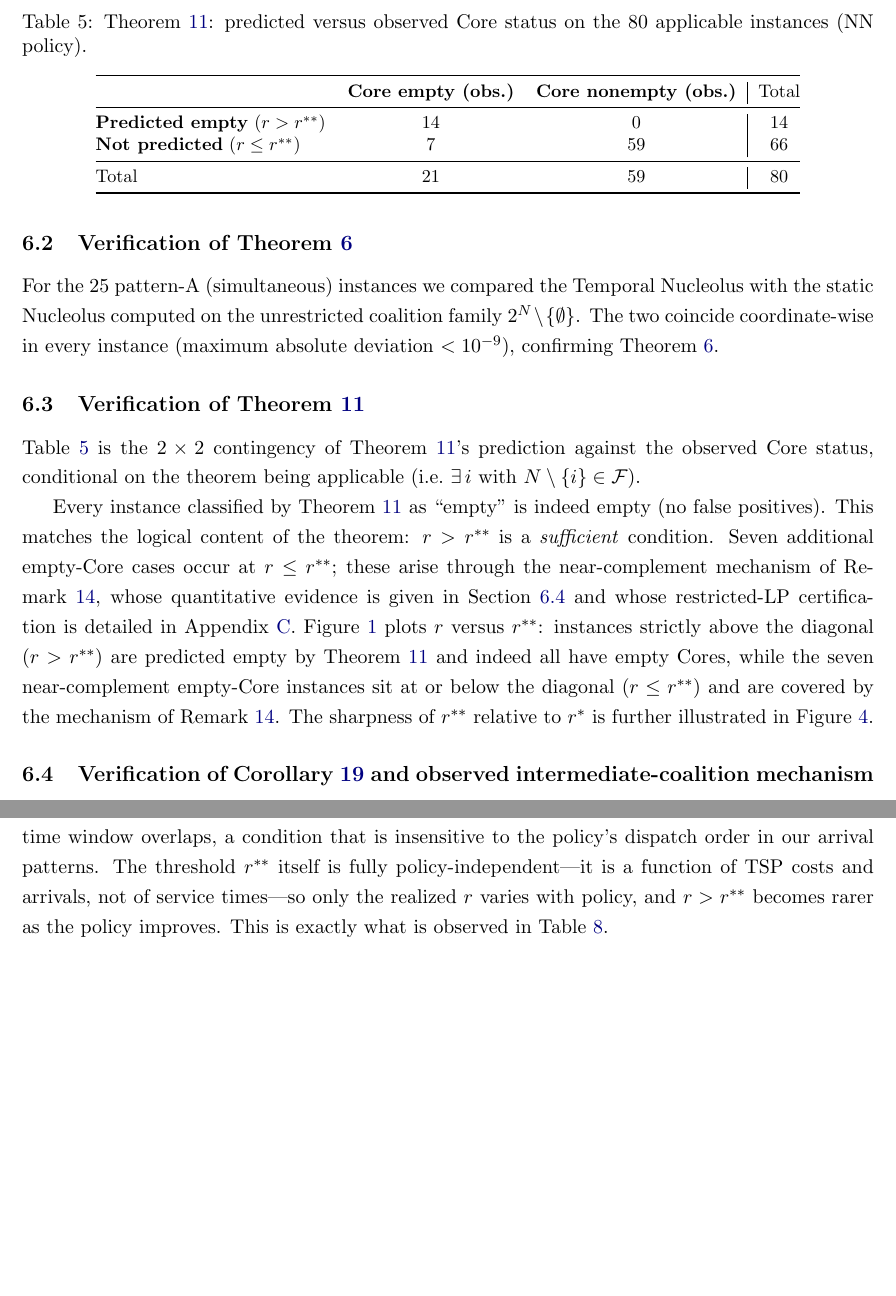
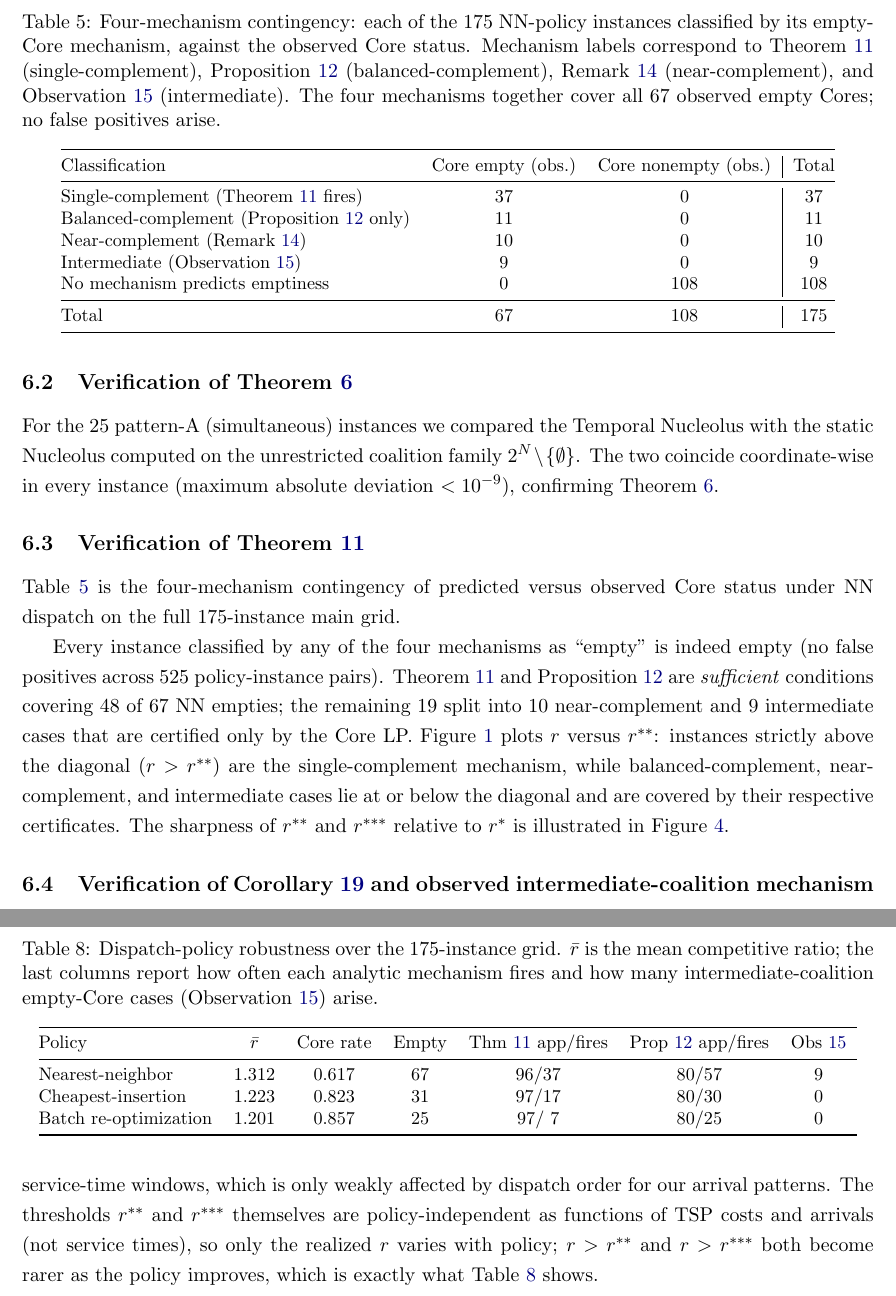
Before and after one commit to sage-Tae/online-tsg, a LaTeX paper (paper/main.tex): two parts of pages 17 and 22 of 34 before the commit and two parts of pages 17 and 24 of 35 after it, joined at a grey line, cut at the place of the change, the shorter picture padded with empty space. Compiled offline with pdfLaTeX.

Commit message:
paper: update Tables 5/6/7 and §6 numerics for 4-mechanism taxonomy
Step 4-5 of Phase 3 paper revision.

Table 5 (tab:thm5) reshaped as 5-row mechanism contingency:
- Row 1: Single-complement (Thm 11)        — 37/0
- Row 2: Balanced-complement (Prop 12 only)— 11/0
- Row 3: Near-complement (Remark 13)       — 10/0
- Row 4: Intermediate (Obs 15)             —  9/0
- Row 5: No mechanism predicts             —  0/108
Totals: 67 empty / 108 nonempty / 175 total. No false positives.

Table 6 (tab:pattern) updated:
- Added r*** column (balanced-complement threshold, Prop 12)
- Added Prop 12 app/fires column alongside Thm 11
- Per-pattern Core rate updated to new values:
  A 0.36, B_heavy 0.20 (was 0.92), B_medium 0.56 (was 1.00),
  B_light 1.00, C 0.28 (was 0.88), D 1.00, E 0.92 (was 1.00).
- Overall: Core 0.62, r=1.312, r**=1.223, r***=1.096.

Table 7 (tab:policy) updated:
- Policy stats: NN r=1.312/Core=0.617/empty=67, CI/BR analogous.
- Added Prop 12 app/fires and Obs 15 columns.
- Obs 15 intermediate count: 9 (NN), 0 (CI), 0 (BR) — policy-sensitivity.

§6.5 'secondary observation' paragraph rewritten:
- B_light and D stay at 100% Core (queue shallow, Cor 17 blocks
  complement mechanisms entirely).
- E has 2 intermediate-mechanism empties (Obs 15), Core rate 0.92.
- Clarified that Cor 17's shallow-queue safeguard blocks complement
  mechanisms but does not itself prevent intermediate violations.

§6.5 'rho alone does not determine Core' rewrote B_medium vs C
comparison with corrected numbers: B_medium Core rate 0.56 (with 7
intermediate cases); C Core rate 0.28 (dominated by Thm 11 fires).

§6.6 Sharpness expanded to compare r** and r*** against r*:
- r**  = 1.223 (was 1.355)
- r*** = 1.096 (new)
- Sharpness factors: r*/r** = 3.56, r*/r*** = 3.97 (was 3.21)
- 57 Prop 12 fires include 20 outside the Thm 11 single-complement regime.

§6.7 (dispatch-policy paragraph) updated:
- Applicability: Thm 11 96-97/175, Prop 12 80/175 (gap due to Prop 12
  requiring ALL complements feasible).
- Thresholds both policy-independent; fires rarer for better policies.
- 0 false positives for either threshold, no exceptions.

Fig 5 (rhist) caption updated to 3-quantity histogram note.

Build: 0 errors, 0 undef refs, 0 undef cites, 33 pages.

```diff
--- a/paper/main.tex
+++ b/paper/main.tex
@@ -500,26 +500,29 @@ For the 25 pattern-A (simultaneous) instances we compared the Temporal Nucleolus
 
 \subsection{Verification of Theorem~\ref{thm:empty-core}}
 
-Table~\ref{tab:thm5} is the $2\times 2$ contingency of Theorem~\ref{thm:empty-core}'s prediction against the observed Core status, conditional on the theorem being applicable (i.e.\ $\exists\, i$ with $N\setminus\{i\}\in\F$).
+Table~\ref{tab:thm5} is the four-mechanism contingency of predicted versus observed Core status under NN dispatch on the full 175-instance main grid.
 
 \begin{table}[t]
 \centering
-\caption{Theorem~\ref{thm:empty-core}: predicted versus observed Core status on the 80 applicable instances (NN policy).}
+\caption{Four-mechanism contingency: each of the 175 NN-policy instances classified by its empty-Core mechanism, against the observed Core status. Mechanism labels correspond to Theorem~\ref{thm:empty-core} (single-complement), Proposition~\ref{prop:bondareva-complement} (balanced-complement), Remark~\ref{rem:near-complement} (near-complement), and Observation~\ref{obs:intermediate} (intermediate). The four mechanisms together cover all 67 observed empty Cores; no false positives arise.}
 \label{tab:thm5}
 \small
 \begin{tabular}{@{}lcc|c@{}}
 \toprule
-& \textbf{Core empty (obs.)} & \textbf{Core nonempty (obs.)} & Total \\
+Classification & Core empty (obs.) & Core nonempty (obs.) & Total \\
 \midrule
-\textbf{Predicted empty} ($r>r^{\ast\ast}$)   & 14 & 0  & 14 \\
-\textbf{Not predicted} ($r\le r^{\ast\ast}$)  &  7 & 59 & 66 \\
+Single-complement (Theorem~\ref{thm:empty-core} fires)          & 37 &   0 &  37 \\
+Balanced-complement (Proposition~\ref{prop:bondareva-complement} only) & 11 &   0 &  11 \\
+Near-complement (Remark~\ref{rem:near-complement})              & 10 &   0 &  10 \\
+Intermediate (Observation~\ref{obs:intermediate})               &  9 &   0 &   9 \\
+No mechanism predicts emptiness                                  &  0 & 108 & 108 \\
 \midrule
-Total & 21 & 59 & 80 \\
+Total & 67 & 108 & 175 \\
 \bottomrule
 \end{tabular}
 \end{table}
 
-Every instance classified by Theorem~\ref{thm:empty-core} as ``empty'' is indeed empty (no false positives). This matches the logical content of the theorem: $r>r^{\ast\ast}$ is a \emph{sufficient} condition. Seven additional empty-Core cases occur at $r\le r^{\ast\ast}$; these arise through the near-complement mechanism of Remark~\ref{rem:near-complement}, whose quantitative evidence is given in Section~\ref{ssec:cor16} and whose restricted-LP certification is detailed in Appendix~\ref{app:restricted-lp}. Figure~\ref{fig:r-rss} plots $r$ versus $r^{\ast\ast}$: instances strictly above the diagonal ($r>r^{\ast\ast}$) are predicted empty by Theorem~\ref{thm:empty-core} and indeed all have empty Cores, while the seven near-complement empty-Core instances sit at or below the diagonal ($r\le r^{\ast\ast}$) and are covered by the mechanism of Remark~\ref{rem:near-complement}. The sharpness of $r^{\ast\ast}$ relative to $r^{\ast}$ is further illustrated in Figure~\ref{fig:rhist}.
+Every instance classified by any of the four mechanisms as ``empty'' is indeed empty (no false positives across 525 policy-instance pairs). Theorem~\ref{thm:empty-core} and Proposition~\ref{prop:bondareva-complement} are \emph{sufficient} conditions covering 48 of 67 NN empties; the remaining 19 split into 10 near-complement and 9 intermediate cases that are certified only by the Core LP. Figure~\ref{fig:r-rss} plots $r$ versus $r^{\ast\ast}$: instances strictly above the diagonal ($r>r^{\ast\ast}$) are the single-complement mechanism, while balanced-complement, near-complement, and intermediate cases lie at or below the diagonal and are covered by their respective certificates. The sharpness of $r^{\ast\ast}$ and $r^{\ast\ast\ast}$ relative to $r^{\ast}$ is illustrated in Figure~\ref{fig:rhist}.
 
 \begin{figure}[t]
 \centering
@@ -644,10 +647,13 @@ We rerun the 175-instance grid under three dispatch policies: nearest-neighbor (
 
 \begin{table}[t]
 \centering
-\caption{Dispatch-policy robustness over the 175-instance grid. $\bar r$ is the mean competitive ratio; the last two columns report how often the complement-coalition hypothesis is testable and how often Theorem~\ref{thm:empty-core} fires.}
+\caption{Dispatch-policy robustness over the 175-instance grid. $\bar r$ is the mean competitive ratio; the last columns report how often each analytic mechanism fires and how many intermediate-coalition empty-Core cases (Observation~\ref{obs:intermediate}) arise.}
 \label{tab:policy}
 \small
-\begin{tabular}{@{}lccccc@{}}
+\begin{tabular}{@{}lccccccc@{}}
 \toprule
-Policy & $\bar r$ & Core rate & Empty count & Thm.~\ref{thm:empty-core} applicable & Thm.~\ref{thm:empty-core} fires \\
+Policy & $\bar r$ & Core rate & Empty & Thm~\ref{thm:empty-core} app/fires & Prop~\ref{prop:bondareva-complement} app/fires & Obs~\ref{obs:intermediate} \\
 \midrule
+Nearest-neighbor      & 1.312 & 0.617 & 67 & 96/37 & 80/57 & 9 \\
+Cheapest-insertion    & 1.223 & 0.823 & 31 & 97/17 & 80/30 & 0 \\
+Batch re-optimization & 1.201 & 0.857 & 25 & 97/ 7 & 80/25 & 0 \\
@@ -662,5 +665,5 @@ Three observations stand out. First, the mean competitive ratio decreases monoto
 
-The applicability count ($80$ of $175$ instances) is identical across policies. This is not a coincidence: the feasibility of a specific complement coalition $N\setminus\{i\}$ depends on whether its members' service-time window overlaps, a condition that is insensitive to the policy's dispatch order in our arrival patterns. The threshold $r^{\ast\ast}$ itself is fully policy-independent---it is a function of TSP costs and arrivals, not of service times---so only the realized $r$ varies with policy, and $r > r^{\ast\ast}$ becomes rarer as the policy improves. This is exactly what is observed in Table~\ref{tab:policy}.
+Applicability counts are nearly identical across policies: Theorem~\ref{thm:empty-core} is applicable in $96$--$97$ of the $175$ instances, and Proposition~\ref{prop:bondareva-complement} in $80$ (the applicability gap is because Proposition~\ref{prop:bondareva-complement} requires \emph{every} complement $N\setminus\{i\}$ to be feasible whereas Theorem~\ref{thm:empty-core} requires only one). Applicability is mostly insensitive to policy because the feasibility of a specific $N\setminus\{i\}$ depends on the overlap of service-time windows, which is only weakly affected by dispatch order for our arrival patterns. The thresholds $r^{\ast\ast}$ and $r^{\ast\ast\ast}$ themselves are policy-independent as functions of TSP costs and arrivals (not service times), so only the realized $r$ varies with policy; $r>r^{\ast\ast}$ and $r>r^{\ast\ast\ast}$ both become rarer as the policy improves, which is exactly what Table~\ref{tab:policy} shows.
 
 \subsection{Scale-up to larger \texorpdfstring{$n$}{n}}
 \label{ssec:scaleup}
```
Also changed, not shown: paper/main.tex (35 more changed lines).
